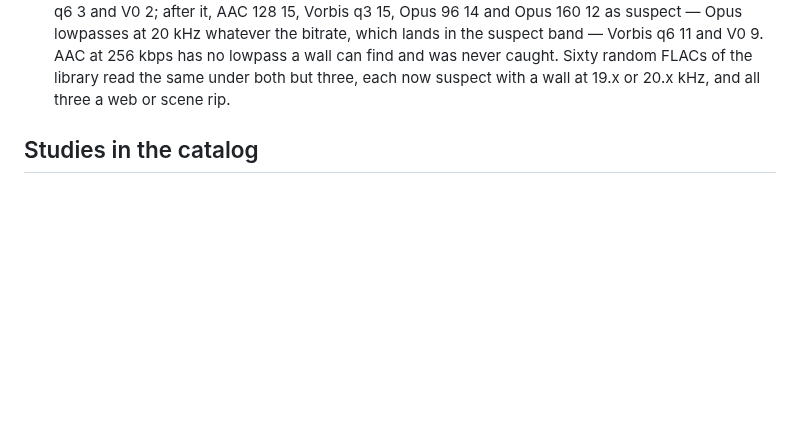
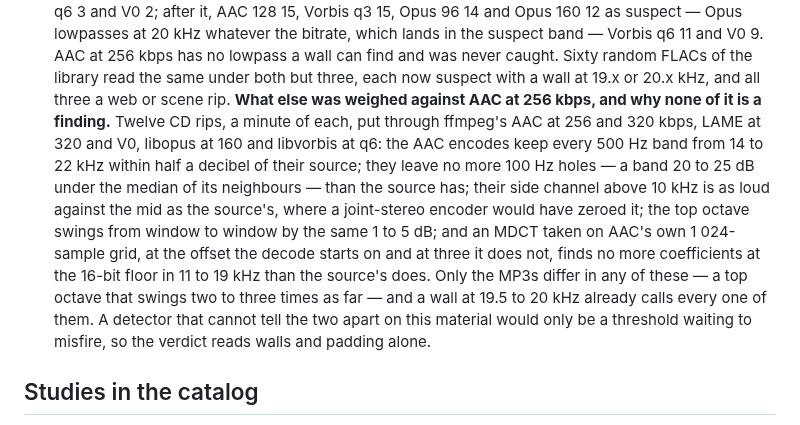
Before and after one commit to vibe-technologies-llc/resonate, a Markdown page: .claude/rules/analysis.md, the part around the change. Rendered like a GitHub page; blank space fills up the shorter version.

Commit message:
Record why AAC at 256 kbps cannot be told from its source by its spectrum

```diff
--- a/.claude/rules/analysis.md
+++ b/.claude/rules/analysis.md
@@ -177,6 +177,19 @@ it answers could change, because it is what a stored study is weighed against.
   bitrate, which lands in the suspect band — Vorbis q6 11 and V0 9. AAC at 256 kbps has no lowpass
   a wall can find and was never caught. Sixty random FLACs of the library read the same under both
   but three, each now suspect with a wall at 19.x or 20.x kHz, and all three a web or scene rip.
+  **What else was weighed against AAC at 256 kbps, and why none of it is a finding.** Twelve CD
+  rips, a minute of each, put through ffmpeg's AAC at 256 and 320 kbps, LAME at 320 and V0,
+  libopus at 160 and libvorbis at q6: the AAC encodes keep every 500 Hz band from 14 to 22 kHz
+  within half a decibel of their source; they leave no more 100 Hz holes — a band 20 to 25 dB
+  under the median of its neighbours — than the source has; their side channel above 10 kHz is
+  as loud against the mid as the source's, where a joint-stereo encoder would have zeroed it;
+  the top octave swings from window to window by the same 1 to 5 dB; and an MDCT taken on AAC's
+  own 1 024-sample grid, at the offset the decode starts on and at three it does not, finds no
+  more coefficients at the 16-bit floor in 11 to 19 kHz than the source's does. Only the MP3s
+  differ in any of these — a top octave that swings two to three times as far — and a wall at
+  19.5 to 20 kHz already calls every one of them. A detector that cannot tell the two apart on
+  this material would only be a threshold waiting to misfire, so the verdict reads walls and
+  padding alone.
 
 ## Studies in the catalog
 
```
Also changed, not shown: docs/TODO.md (+3 -3 lines).
